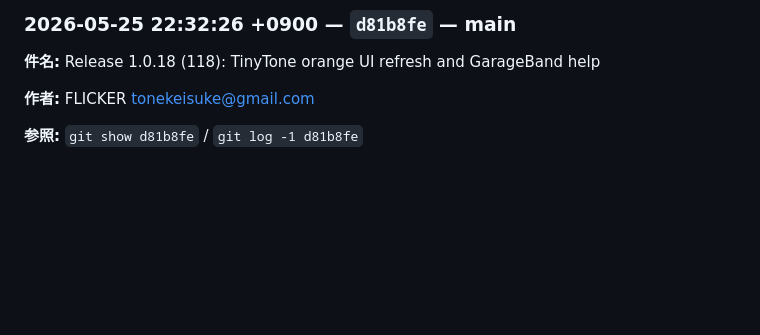
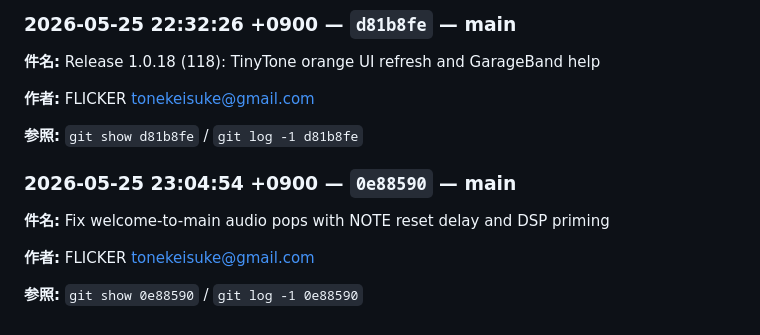
Before and after one commit to flickerjp/jpad, a Markdown page: docs/HANDOVER.md, the part around the change. Drawn GitHub-style; blank space fills up the shorter version.

Commit message:
chore: sync handover log

```diff
--- a/docs/HANDOVER.md
+++ b/docs/HANDOVER.md
@@ -622,3 +622,13 @@
 **作者:** FLICKER <tonekeisuke@gmail.com>
 
 **参照:** `git show d81b8fe` / `git log -1 d81b8fe`
+
+
+<!-- handover:auto:0e885908ceb6ea1b57435ab562b20bdfc4bd73af -->
+### 2026-05-25 23:04:54 +0900 — `0e88590` — main
+
+**件名:** Fix welcome-to-main audio pops with NOTE reset delay and DSP priming
+
+**作者:** FLICKER <tonekeisuke@gmail.com>
+
+**参照:** `git show 0e88590` / `git log -1 0e88590`
```
